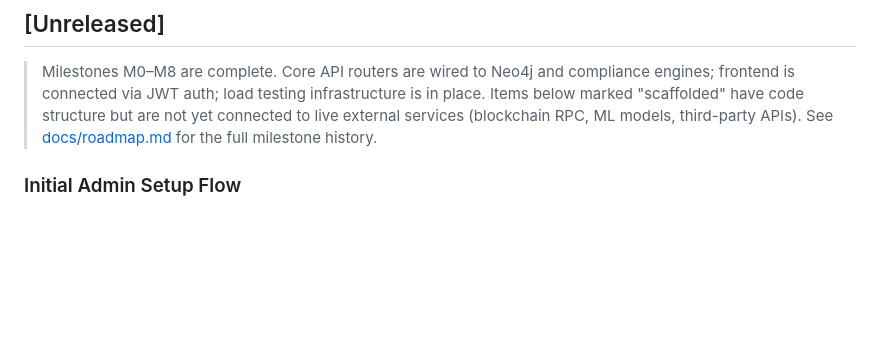
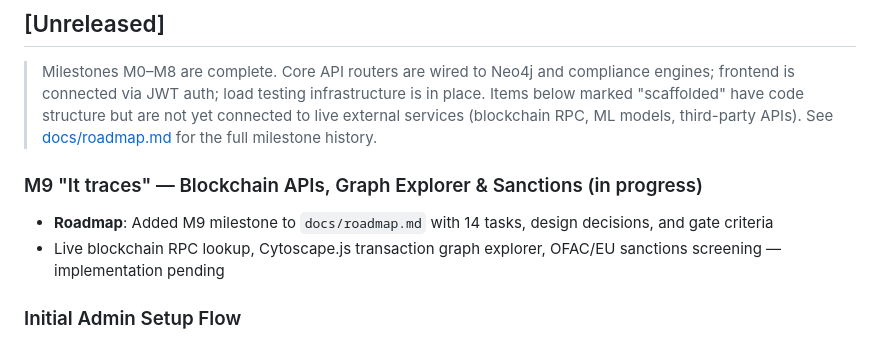
Before and after one commit to storagebirddrop/jackdawsentry, a Markdown page: CHANGELOG.md, the part around the change. GitHub-like rendering; blank space fills up the shorter version.

```diff
--- a/CHANGELOG.md
+++ b/CHANGELOG.md
@@ -12,6 +12,11 @@ and this project adheres to [Semantic Versioning](https://semver.org/spec/v2.0.0
 > Items below marked "scaffolded" have code structure but are not yet connected to
 > live external services (blockchain RPC, ML models, third-party APIs).
 > See [docs/roadmap.md](docs/roadmap.md) for the full milestone history.
+
+### M9 "It traces" — Blockchain APIs, Graph Explorer & Sanctions (in progress)
+
+- **Roadmap**: Added M9 milestone to `docs/roadmap.md` with 14 tasks, design decisions, and gate criteria
+- Live blockchain RPC lookup, Cytoscape.js transaction graph explorer, OFAC/EU sanctions screening — implementation pending
 
 ### Initial Admin Setup Flow
 
```
Also changed, not shown: README.md (+1 -0 lines), docs/roadmap.md (+37 -2 lines).
